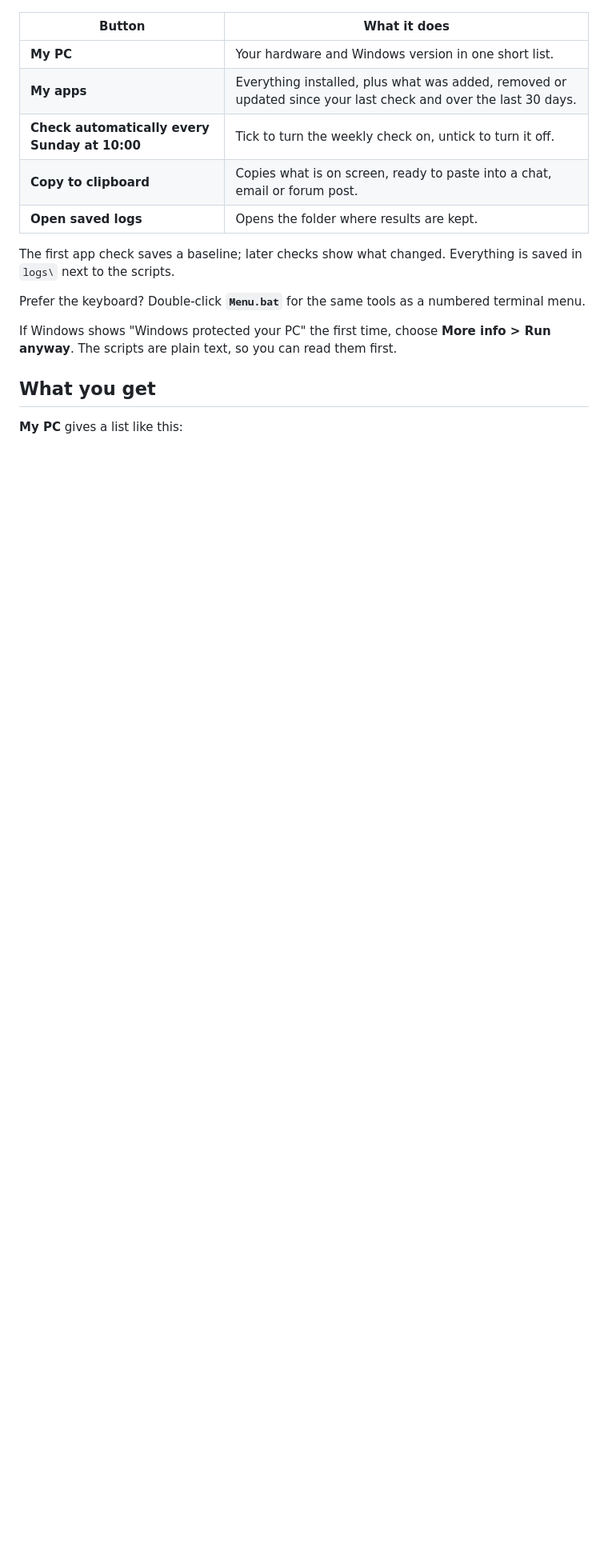
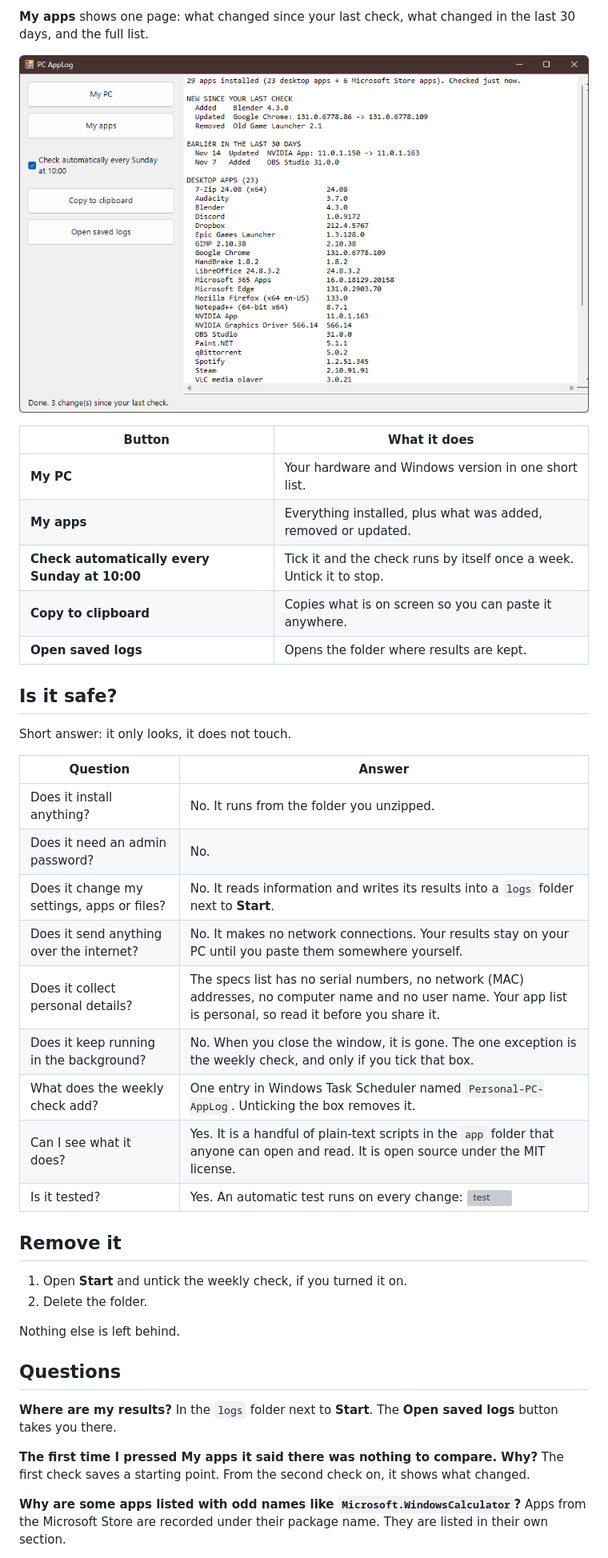
Before and after one commit to KiyViz/Personal-PC-AppLog, a Markdown page: README.md, the part around one of its changes. Shown at 80% size. Drawn GitHub-style; pictures changed too: docs/screenshots/my-apps.png (added); blank space fills up the shorter version; grey boxes are pictures that could not be loaded.

```diff
--- a/README.md
+++ b/README.md
@@ -14,18 +40,46 @@ Runs on Windows 10/11 with built-in PowerShell. Nothing to install. No admin rig
+**My apps** shows one page: what changed since your last check, what changed in the last 30 days, and the full list.
+
+![The PC AppLog window after pressing My apps: recent changes and the list of installed apps](docs/screenshots/my-apps.png)
 
 | Button | What it does |
 |---|---|
 | **My PC** | Your hardware and Windows version in one short list. |
-| **My apps** | Everything installed, plus what was added, removed or updated since your last check and over the last 30 days. |
-| **Check automatically every Sunday at 10:00** | Tick to turn the weekly check on, untick to turn it off. |
-| **Copy to clipboard** | Copies what is on screen, ready to paste into a chat, email or forum post. |
+| **My apps** | Everything installed, plus what was added, removed or updated. |
+| **Check automatically every Sunday at 10:00** | Tick it and the check runs by itself once a week. Untick it to stop. |
+| **Copy to clipboard** | Copies what is on screen so you can paste it anywhere. |
 | **Open saved logs** | Opens the folder where results are kept. |
 
-The first app check saves a baseline; later checks show what changed. Everything is saved in `logs\` next to the scripts.
+## Is it safe?
 
-Prefer the keyboard? Double-click **`Menu.bat`** for the same tools as a numbered terminal menu.
+Short answer: it only looks, it does not touch.
 
-If Windows shows "Windows protected your PC" the first time, choose **More info > Run anyway**. The scripts are plain text, so you can read them first.
+| Question | Answer |
+|---|---|
+| Does it install anything? | No. It runs from the folder you unzipped. |
+| Does it need an admin password? | No. |
+| Does it change my settings, apps or files? | No. It reads information and writes its results into a `logs` folder next to **Start**. |
+| Does it send anything over the internet? | No. It makes no network connections. Your results stay on your PC until you paste them somewhere yourself. |
+| Does it collect personal details? | The specs list has no serial numbers, no network (MAC) addresses, no computer name and no user name. Your app list is personal, so read it before you share it. |
+| Does it keep running in the background? | No. When you close the window, it is gone. The one exception is the weekly check, and only if you tick that box. |
+| What does the weekly check add? | One entry in Windows Task Scheduler named `Personal-PC-AppLog`. Unticking the box removes it. |
+| Can I see what it does? | Yes. It is a handful of plain-text scripts in the `app` folder that anyone can open and read. It is open source under the MIT license. |
+| Is it tested? | Yes. An automatic test runs on every change: [![test](https://github.com/KiyViz/Personal-PC-AppLog/actions/workflows/test.yml/badge.svg)](https://github.com/KiyViz/Personal-PC-AppLog/actions/workflows/test.yml) |
 
-## What you get
+## Remove it
 
-**My PC** gives a list like this:
+1. Open **Start** and untick the weekly check, if you turned it on.
+2. Delete the folder.
+
+Nothing else is left behind.
+
+## Questions
+
+**Where are my results?**
+In the `logs` folder next to **Start**. The **Open saved logs** button takes you there.
+
+**The first time I pressed My apps it said there was nothing to compare. Why?**
+The first check saves a starting point. From the second check on, it shows what changed.
+
+**Why are some apps listed with odd names like `Microsoft.WindowsCalculator`?**
+Apps from the Microsoft Store are recorded under their package name. They are listed in their own section.
+
```
Also changed, not shown: other parts of README.md (+88 -78 lines), AGENTS.md (+5 -5 lines), docs/screenshots/my-pc.png (added), docs/screenshots/welcome.png (added), 15 other files.
